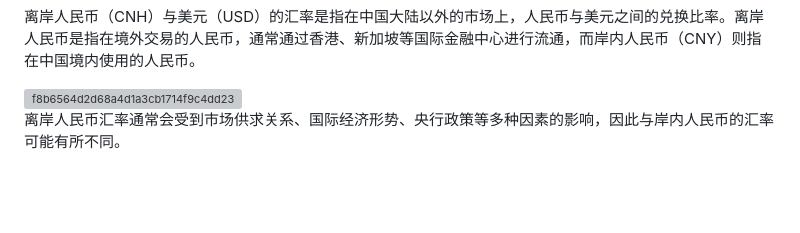
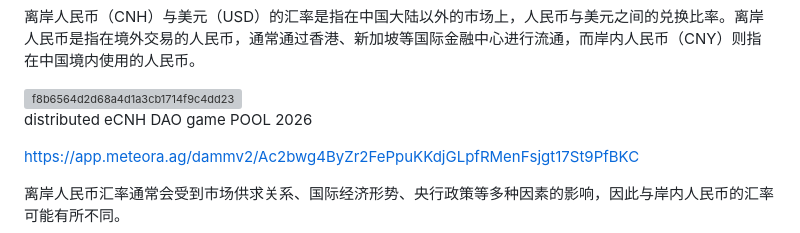
Before and after one commit to ucoingroup/eCNH, a Markdown page: README.md, the part around the change. Drawn GitHub-style; blank space fills up the shorter version; grey boxes are pictures that could not be loaded.

```diff
--- a/README.md
+++ b/README.md
@@ -76,6 +76,9 @@ eCNH CA:
 
 <img width="510" height="765" alt="f8b6564d2d68a4d1a3cb1714f9c4dd23" src="https://github.com/user-attachments/assets/423a0570-6b8e-4625-8596-de2a82c73f87" />
 
+distributed eCNH DAO game POOL 2026
+
+https://app.meteora.ag/dammv2/Ac2bwg4ByZr2FePpuKKdjGLpfRMenFsjgt17St9PfBKC
 
 离岸人民币汇率通常会受到市场供求关系、国际经济形势、央行政策等多种因素的影响，因此与岸内人民币的汇率可能有所不同。
 
```
